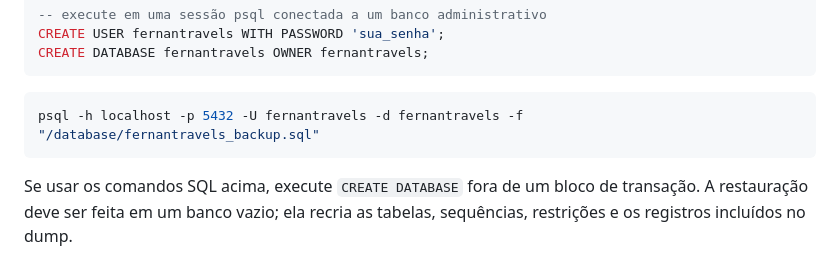
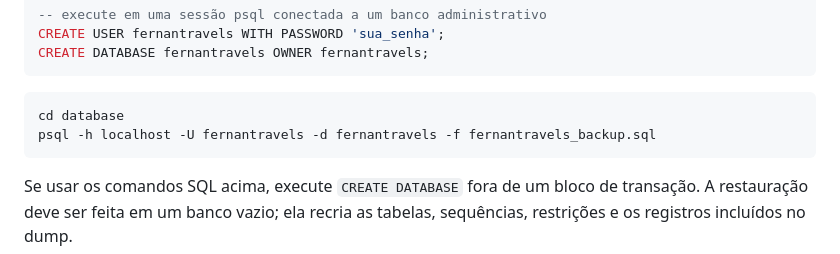
Before and after one commit to GabrielGouvea01/FernanTravels, a Markdown page: README.md, the part around the change. GitHub-like rendering.

Commit message:
modificando o dump
Updated the database restoration command for clarity.

````diff
--- a/README.md
+++ b/README.md
@@ -94,7 +94,8 @@ CREATE DATABASE fernantravels OWNER fernantravels;
 ```
 
 ```powershell
-psql -h localhost -p 5432 -U fernantravels -d fernantravels -f "/database/fernantravels_backup.sql"
+cd database
+psql -h localhost -U fernantravels -d fernantravels -f fernantravels_backup.sql
 ```
 
 Se usar os comandos SQL acima, execute `CREATE DATABASE` fora de um bloco de transação. A restauração deve ser feita em um banco vazio; ela recria as tabelas, sequências, restrições e os registros incluídos no dump.
````
